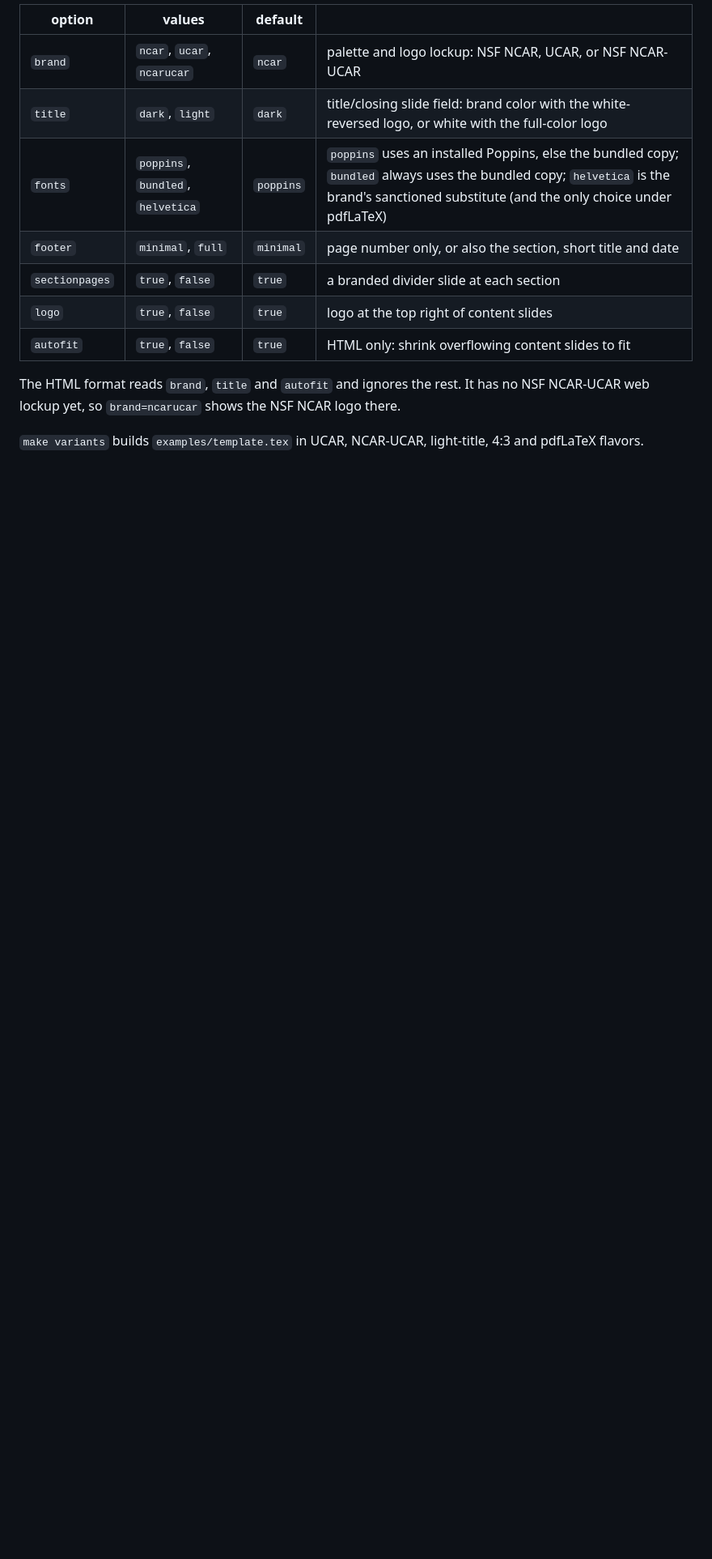
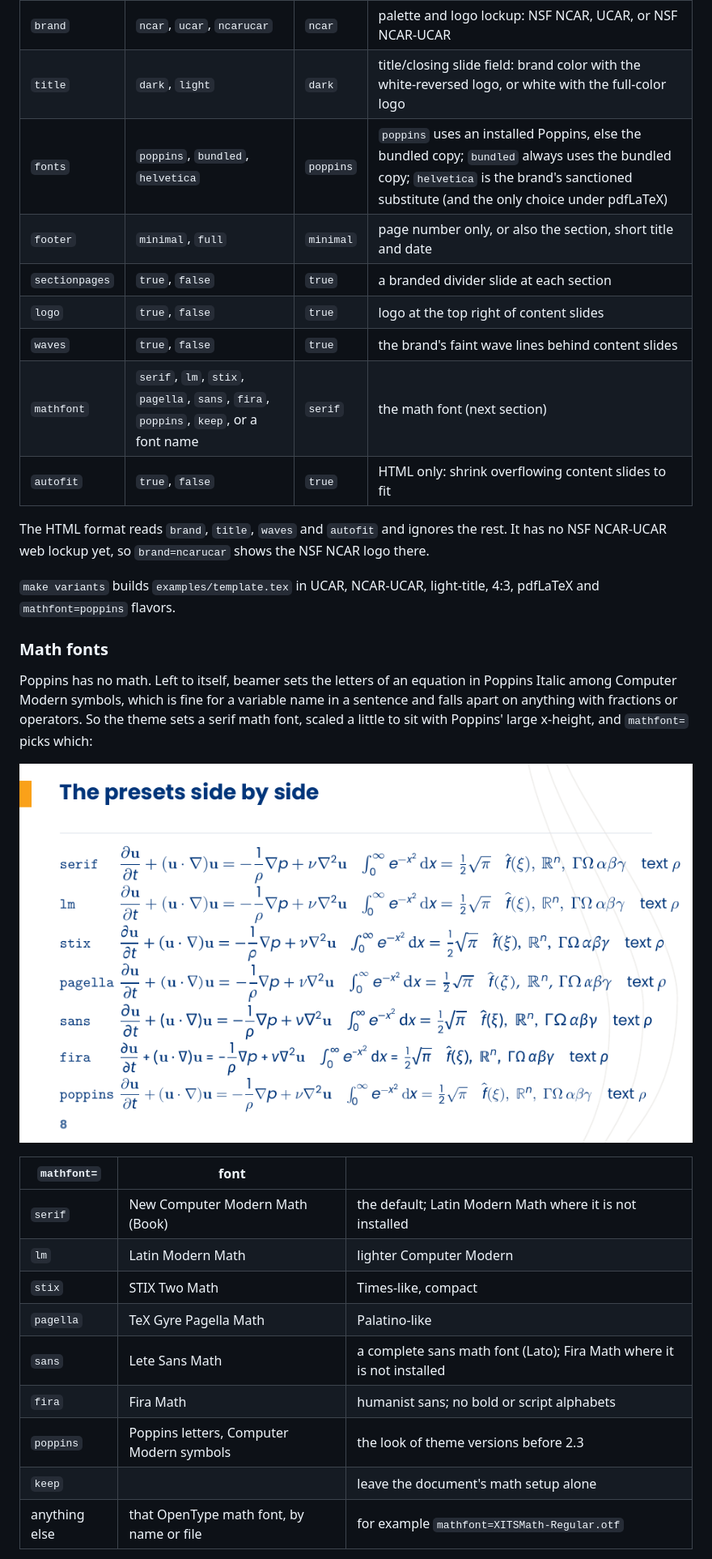
Before and after one commit to benkirk/quarto-livery-decks, a Markdown page: engine-import/README.md, the part around one of its changes. Shown at 81% size. Rendered like a GitHub page; pictures changed too: engine-import/docs/math-fonts.png (added); blank space fills up the shorter version.

```diff
--- a/engine-import/README.md
+++ b/engine-import/README.md
@@ -156,11 +157,36 @@ the better choice.
 | `footer` | `minimal`, `full` | `minimal` | page number only, or also the section, short title and date |
 | `sectionpages` | `true`, `false` | `true` | a branded divider slide at each section |
 | `logo` | `true`, `false` | `true` | logo at the top right of content slides |
+| `waves` | `true`, `false` | `true` | the brand's faint wave lines behind content slides |
+| `mathfont` | `serif`, `lm`, `stix`, `pagella`, `sans`, `fira`, `poppins`, `keep`, or a font name | `serif` | the math font (next section) |
 | `autofit` | `true`, `false` | `true` | HTML only: shrink overflowing content slides to fit |
 
-The HTML format reads `brand`, `title` and `autofit` and ignores the rest. It
-has no NSF NCAR-UCAR web lockup yet, so `brand=ncarucar` shows the NSF NCAR
-logo there.
+The HTML format reads `brand`, `title`, `waves` and `autofit` and ignores the
+rest. It has no NSF NCAR-UCAR web lockup yet, so `brand=ncarucar` shows the
+NSF NCAR logo there.
 
 `make variants` builds `examples/template.tex` in UCAR, NCAR-UCAR, light-title,
-4:3 and pdfLaTeX flavors.
+4:3, pdfLaTeX and `mathfont=poppins` flavors.
+
+### Math fonts
+
+Poppins has no math. Left to itself, beamer sets the letters of an equation in
+Poppins Italic among Computer Modern symbols, which is fine for a variable name
+in a sentence and falls apart on anything with fractions or operators. So the
+theme sets a serif math font, scaled a little to sit with Poppins' large
+x-height, and `mathfont=` picks which:
+
+![math fonts](docs/math-fonts.png)
+
+| `mathfont=` | font | |
+|---|---|---|
+| `serif` | New Computer Modern Math (Book) | the default; Latin Modern Math where it is not installed |
+| `lm` | Latin Modern Math | lighter Computer Modern |
+| `stix` | STIX Two Math | Times-like, compact |
+| `pagella` | TeX Gyre Pagella Math | Palatino-like |
+| `sans` | Lete Sans Math | a complete sans math font (Lato); Fira Math where it is not installed |
+| `fira` | Fira Math | humanist sans; no bold or script alphabets |
+| `poppins` | Poppins letters, Computer Modern symbols | the look of theme versions before 2.3 |
+| `keep` | | leave the document's math setup alone |
+| anything else | that OpenType math font, by name or file | for example `mathfont=XITSMath-Regular.otf` |
+
```
Also changed, not shown: other parts of engine-import/README.md (+24 -1 lines), engine-import/docs/preview-html.png, engine-import/docs/preview.png, 16 other files.
